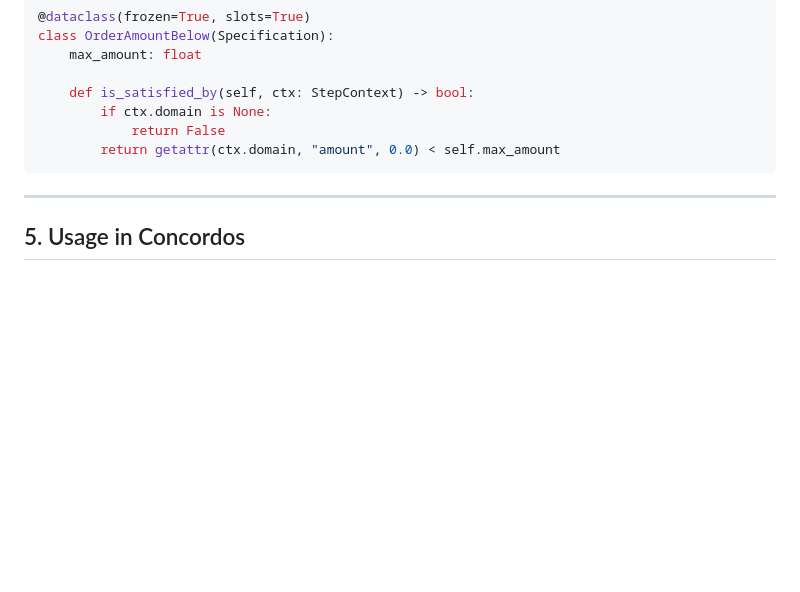
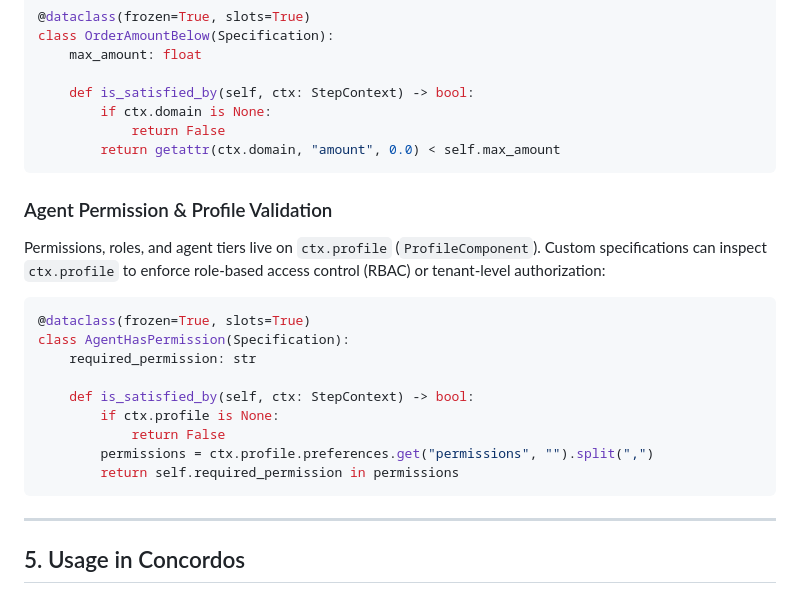
Before and after one commit to kinetgraph/kinetgraph, a Markdown page: docs/specification_pattern.md, the part around the change. Drawn GitHub-style; blank space fills up the shorter version.

Commit message:
feat: Add agent permission and profile validation specification

````diff
--- a/docs/specification_pattern.md
+++ b/docs/specification_pattern.md
@@ -123,6 +123,23 @@ class OrderAmountBelow(Specification):
         return getattr(ctx.domain, "amount", 0.0) < self.max_amount
 ```
 
+### Agent Permission & Profile Validation
+
+Permissions, roles, and agent tiers live on `ctx.profile` (`ProfileComponent`). Custom specifications can inspect `ctx.profile` to enforce role-based access control (RBAC) or tenant-level authorization:
+
+```python
+@dataclass(frozen=True, slots=True)
+class AgentHasPermission(Specification):
+    required_permission: str
+
+    def is_satisfied_by(self, ctx: StepContext) -> bool:
+        if ctx.profile is None:
+            return False
+        permissions = ctx.profile.preferences.get("permissions", "").split(",")
+        return self.required_permission in permissions
+```
+
+
 ---
 
 ## 5. Usage in Concordos
````
